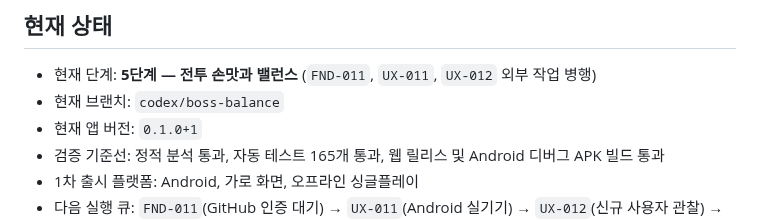
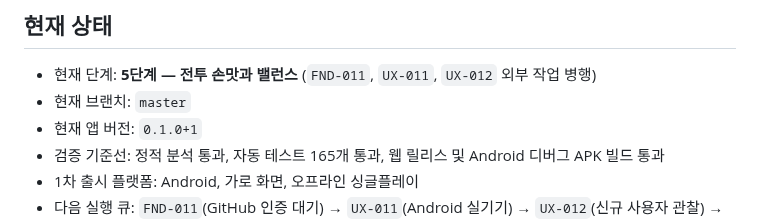
Before and after one commit to jinygod/Joseon-Dynasty-Survival, a Markdown page: docs/master-development-todo.md, the part around the change. Rendered like a GitHub page.

Commit message:
docs: record boss balance merge

```diff
--- a/docs/master-development-todo.md
+++ b/docs/master-development-todo.md
@@ -14,7 +14,7 @@
 ## 현재 상태
 
 - 현재 단계: **5단계 — 전투 손맛과 밸런스** (`FND-011`, `UX-011`, `UX-012` 외부 작업 병행)
-- 현재 브랜치: `codex/boss-balance`
+- 현재 브랜치: `master`
 - 현재 앱 버전: `0.1.0+1`
 - 검증 기준선: 정적 분석 통과, 자동 테스트 165개 통과, 웹 릴리스 및 Android 디버그 APK 빌드 통과
 - 1차 출시 플랫폼: Android, 가로 화면, 오프라인 싱글플레이
```
